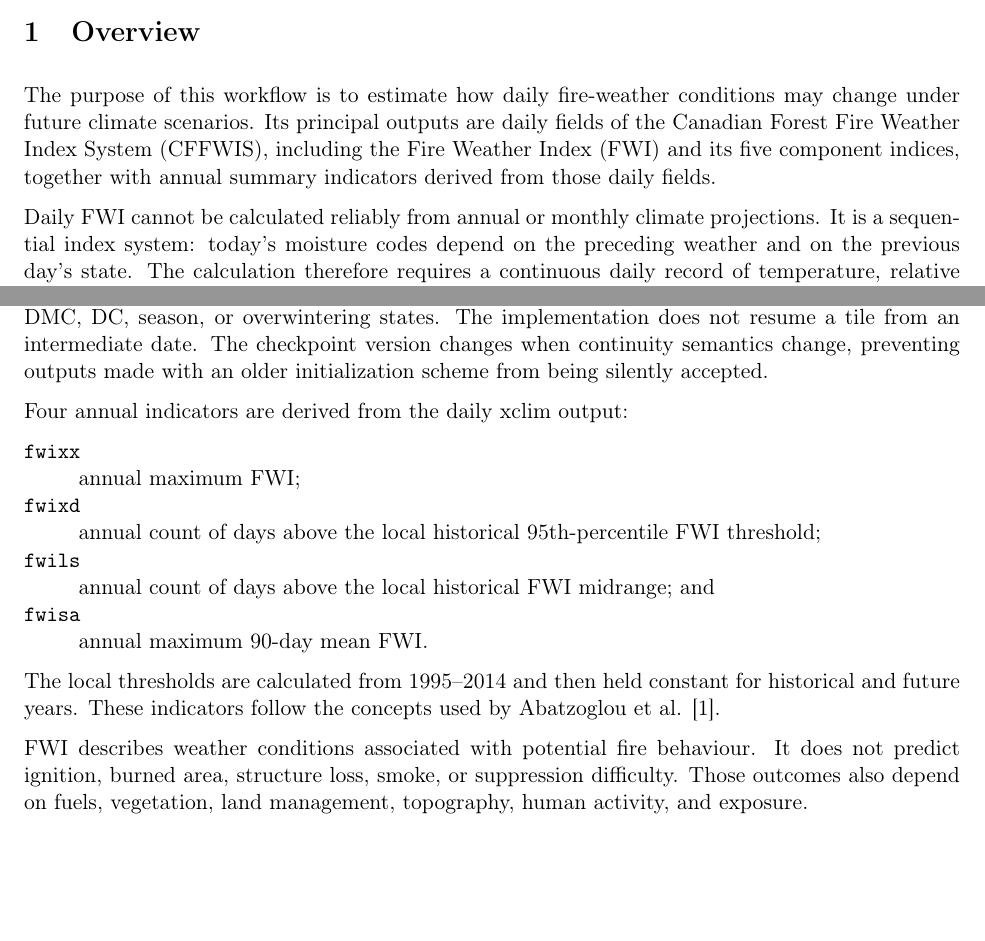
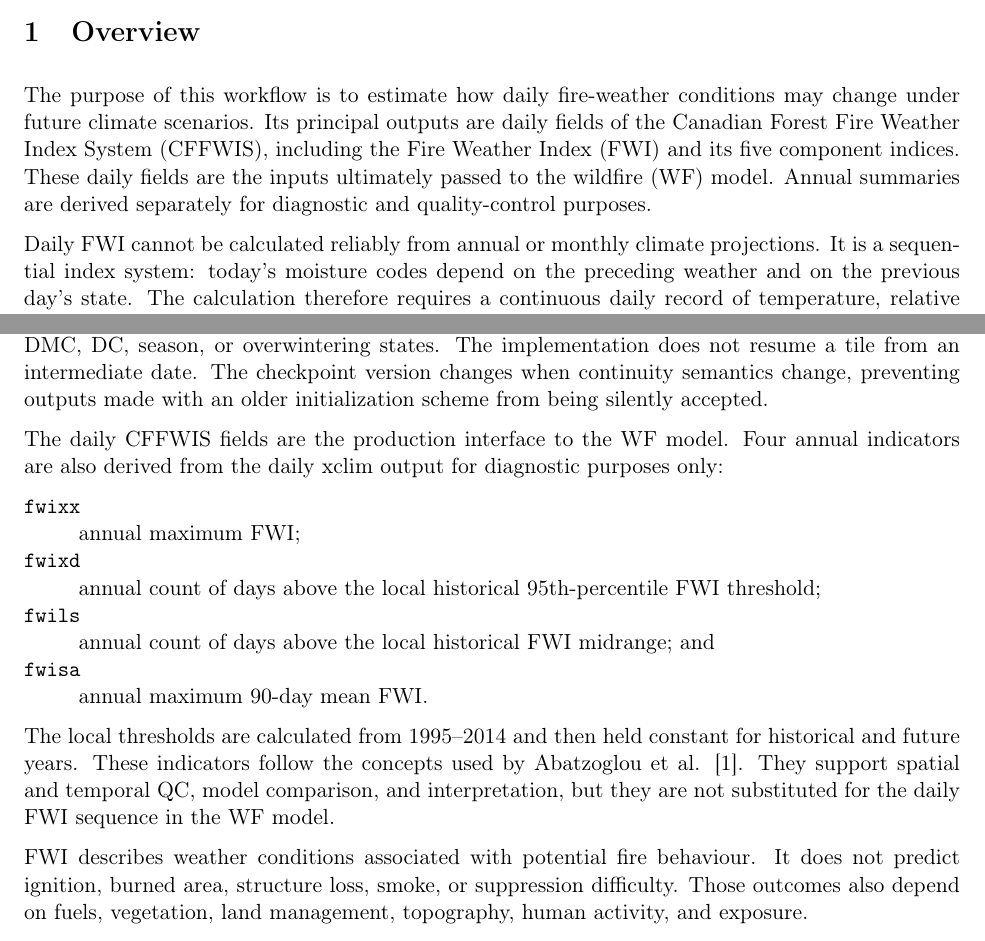
Before and after one commit to Degree-Day/isimip3basd-modern, a LaTeX document (docs/METHODOLOGY.tex): two parts of pages 1 and 7 of 9, joined at a grey line, cut so that both start at the same text, the shorter picture padded with empty space. Compiled offline with pdfLaTeX.

Commit message:
Clarify daily FWI as wildfire model input

```diff
--- a/docs/METHODOLOGY.tex
+++ b/docs/METHODOLOGY.tex
@@ -32,8 +32,9 @@
 The purpose of this workflow is to estimate how daily fire-weather conditions
 may change under future climate scenarios. Its principal outputs are daily
 fields of the Canadian Forest Fire Weather Index System (CFFWIS), including the
-Fire Weather Index (FWI) and its five component indices, together with annual
-summary indicators derived from those daily fields.
+Fire Weather Index (FWI) and its five component indices. These daily fields are
+the inputs ultimately passed to the wildfire (WF) model. Annual summaries are
+derived separately for diagnostic and quality-control purposes.
 
 Daily FWI cannot be calculated reliably from annual or monthly climate
 projections. It is a sequential index system: today's moisture codes depend on
@@ -305,7 +306,9 @@ an intermediate date. The checkpoint version changes when continuity semantics
 change, preventing outputs made with an older initialization scheme from being
 silently accepted.
 
-Four annual indicators are derived from the daily xclim output:
+The daily CFFWIS fields are the production interface to the WF model. Four
+annual indicators are also derived from the daily xclim output for diagnostic
+purposes only:
 \begin{description}[style=nextline]
   \item[\texttt{fwixx}] annual maximum FWI;
   \item[\texttt{fwixd}] annual count of days above the local historical
@@ -316,7 +319,9 @@ Four annual indicators are derived from the daily xclim output:
 \end{description}
 The local thresholds are calculated from 1995--2014 and then held constant for
 historical and future years. These indicators follow the concepts used by
-Abatzoglou et al. \cite{abatzoglou2019}.
+Abatzoglou et al. \cite{abatzoglou2019}. They support spatial and temporal QC,
+model comparison, and interpretation, but they are not substituted for the
+daily FWI sequence in the WF model.
 
 FWI describes weather conditions associated with potential fire behaviour. It
 does not predict ignition, burned area, structure loss, smoke, or suppression
```
Also changed, not shown: docs/METHODOLOGY.pdf, docs/METHODOLOGY.tex (2 more changed lines).
